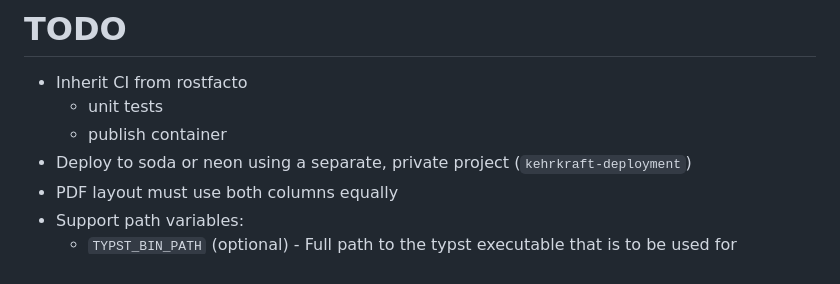
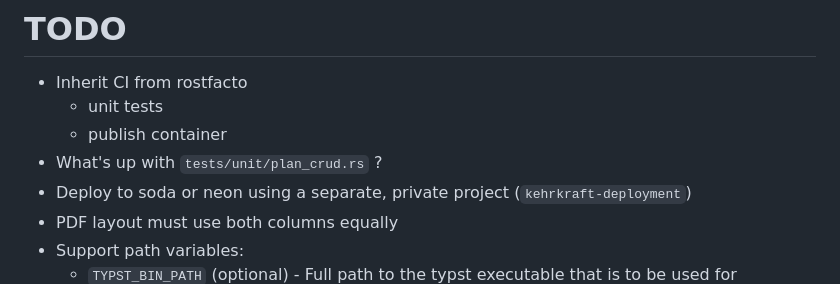
Before and after one commit to uhlig-it/kehrkraft, a Markdown page: README.markdown, the part around the change. Rendered like a GitHub page.

Commit message:
Add TODO

```diff
--- a/README.markdown
+++ b/README.markdown
@@ -9,6 +9,7 @@ Kehrkraft is a web application for managing who is responsible for Kehrwoche (st
 * Inherit CI from rostfacto
   - unit tests
   - publish container
+* What's up with `tests/unit/plan_crud.rs` ?
 * Deploy to soda or neon using a separate, private project (`kehrkraft-deployment`)
 * PDF layout must use both columns equally
 * Support path variables:
```
